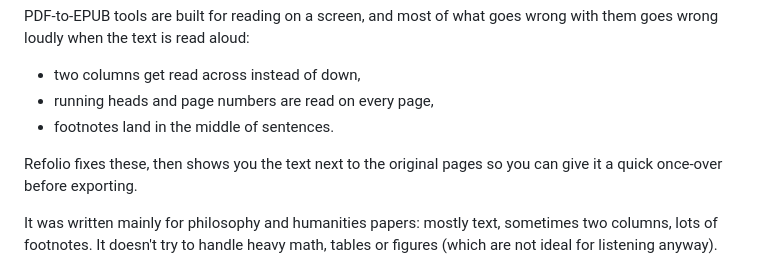
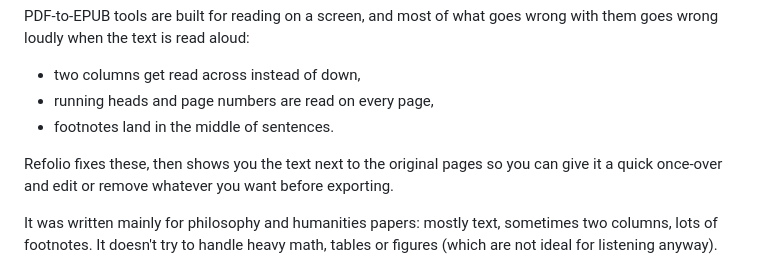
Before and after one commit to jeremiahcarey/refolio, a Markdown page: README.md, the part around the change. Drawn GitHub-style.

Commit message:
copy update

```diff
--- a/README.md
+++ b/README.md
@@ -8,7 +8,7 @@ PDF-to-EPUB tools are built for reading on a screen, and most of what goes wrong
 - running heads and page numbers are read on every page,
 - footnotes land in the middle of sentences.
 
-Refolio fixes these, then shows you the text next to the original pages so you can give it a quick once-over before exporting.
+Refolio fixes these, then shows you the text next to the original pages so you can give it a quick once-over and edit or remove whatever you want before exporting.
 
 It was written mainly for philosophy and humanities papers: mostly text, sometimes two columns, lots of footnotes. It doesn't try to handle heavy math, tables or figures (which are not ideal for listening anyway).
 
```
